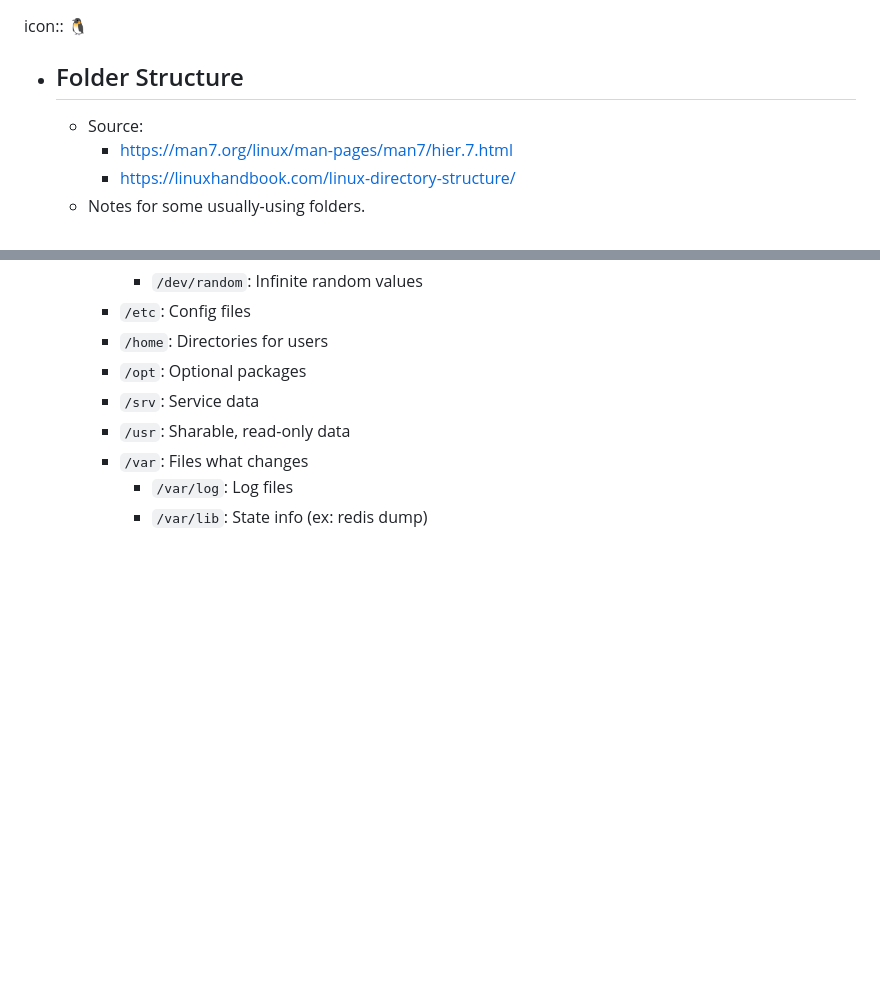
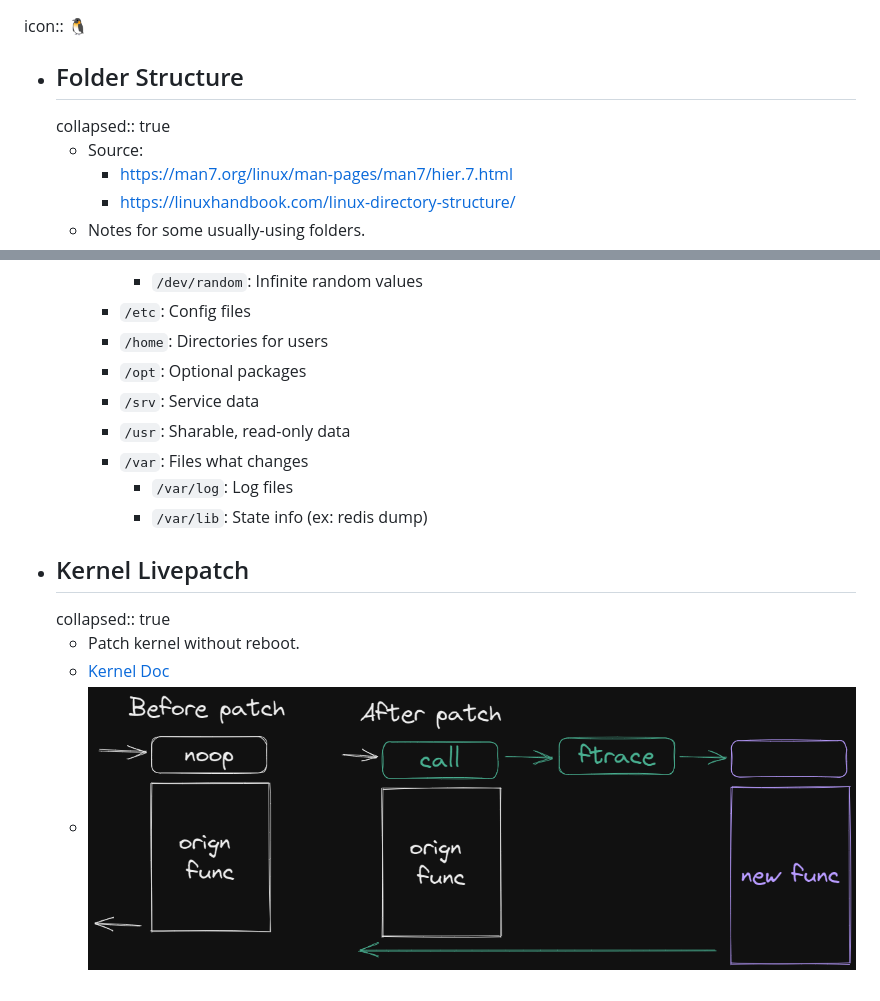
Before and after one commit to mudream4869/logseq-data-codebook, a Markdown page: pages/Linux.md, 2 parts joined by grey strips. Rendered like a GitHub page; pictures changed too: assets/image_1665373553121_0.png (added); blank space fills up the shorter version.

```diff
--- a/pages/Linux.md
+++ b/pages/Linux.md
@@ -1,6 +1,7 @@
 icon:: 🐧
 
 - ## Folder Structure
+  collapsed:: true
 	- Source:
 		- https://man7.org/linux/man-pages/man7/hier.7.html
 		- https://linuxhandbook.com/linux-directory-structure/
@@ -20,3 +21,8 @@ icon:: 🐧
 		- `/var`: Files what changes
 			- `/var/log`: Log files
 			- `/var/lib`: State info (ex: redis dump)
+- ## Kernel Livepatch
+  collapsed:: true
+	- Patch kernel without reboot.
+	- [Kernel Doc](https://www.kernel.org/doc/html/latest/livepatch/livepatch.html)
+	- ![image.png](../assets/image_1665373553121_0.png)
```
Also changed, not shown: pages/Rust.md (+64 -1 lines), 1 other file.
